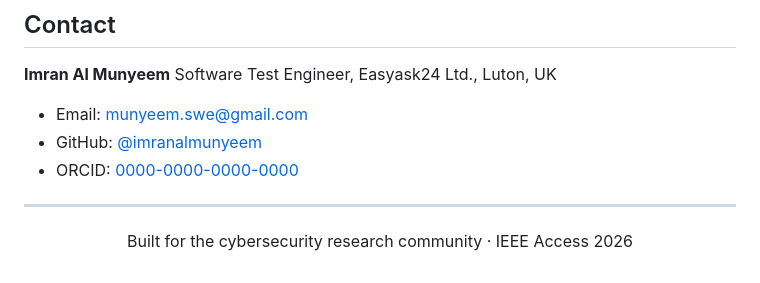
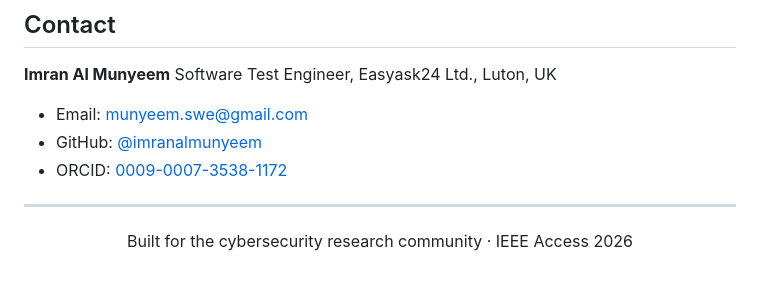
Before and after one commit to imranalmunyeem/llm-attack-generation-cyberrange, a Markdown page: README.md, the part around the change. GitHub-like rendering.

```diff
--- a/README.md
+++ b/README.md
@@ -724,7 +724,7 @@ Software Test Engineer, Easyask24 Ltd., Luton, UK
 
 - Email: munyeem.swe@gmail.com
 - GitHub: [@imranalmunyeem](https://github.com/imranalmunyeem)
-- ORCID: [0000-0000-0000-0000](https://orcid.org/0000-0000-0000-0000)
+- ORCID: [0009-0007-3538-1172](https://orcid.org/0009-0007-3538-1172)
 
 ---
 
```
